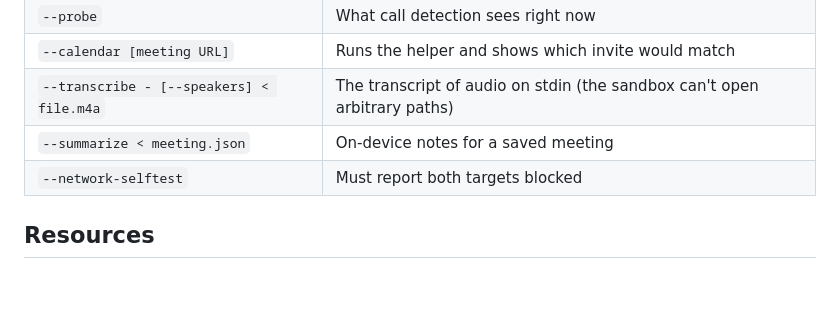
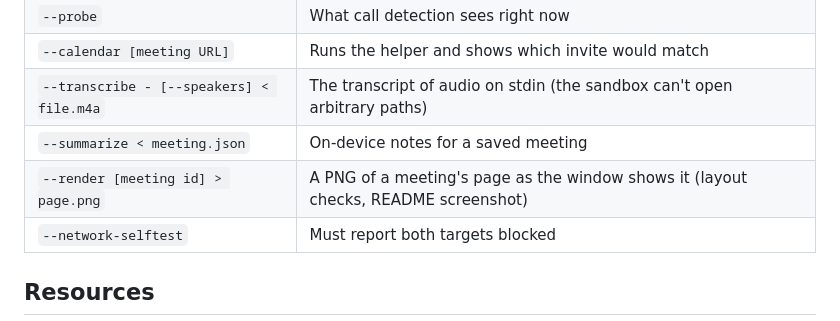
Before and after one commit to djdk-inc/eavesdropper, a Markdown page: AGENTS.md, the part around the change. Rendered like a GitHub page; blank space fills up the shorter version.

```diff
--- a/AGENTS.md
+++ b/AGENTS.md
@@ -61,6 +61,7 @@ Diagnostic modes on the built binary (`Eavesdropper.app/Contents/MacOS/Eavesdrop
 | `--calendar [meeting URL]` | Runs the helper and shows which invite would match |
 | `--transcribe - [--speakers] < file.m4a` | The transcript of audio on stdin (the sandbox can't open arbitrary paths) |
 | `--summarize < meeting.json` | On-device notes for a saved meeting |
+| `--render [meeting id] > page.png` | A PNG of a meeting's page as the window shows it (layout checks, README screenshot) |
 | `--network-selftest` | Must report both targets blocked |
 
 ## Resources
```
Also changed, not shown: README.md (+13 -0 lines), assets/transcripts-window.png (added), 5 other files.
